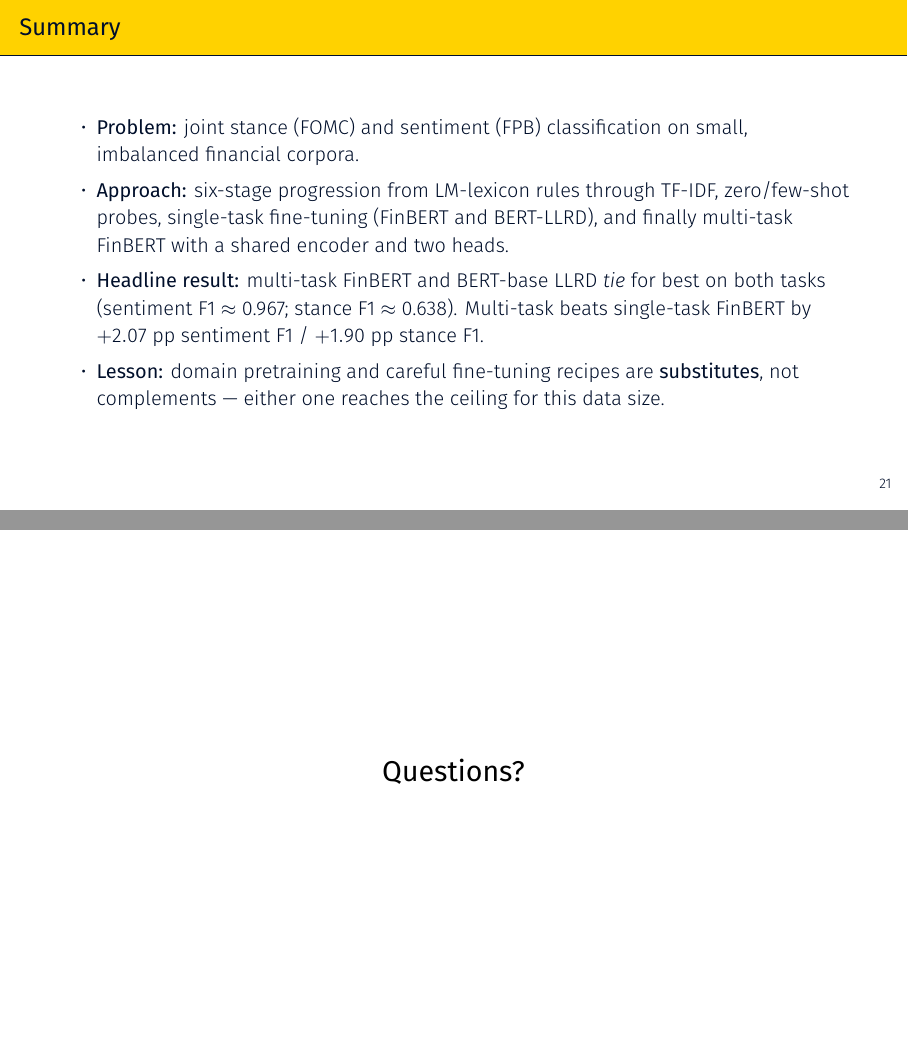
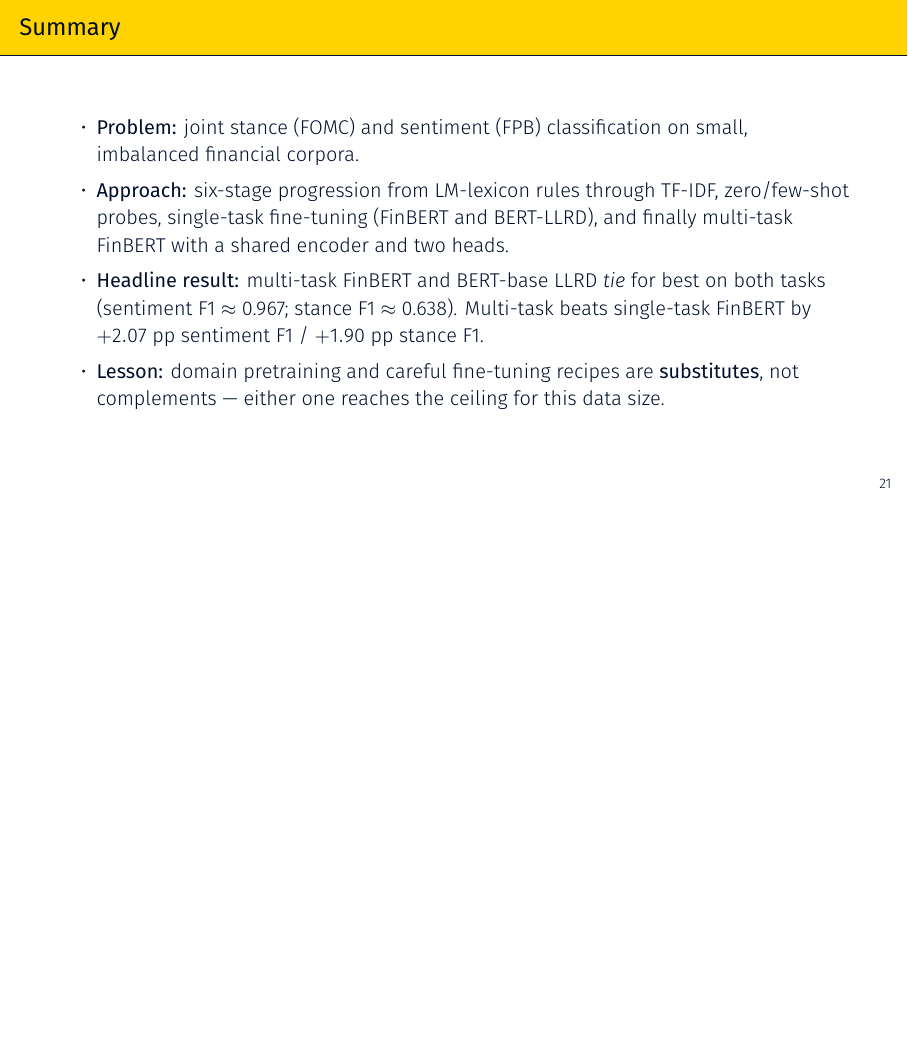
Before and after one commit to LouisNguyen1409/financial-nlp-stance-sentiment, LaTeX slides (presentation/main.tex): pages 29 and 30 of 32 before the commit and page 29 of 31 after it, the two joined at a grey line, the shorter picture padded with empty space. Compiled offline with XeLaTeX; a missing font is replaced by an installed copy or a similar font.

Commit message:
remove question slides

```diff
--- a/presentation/main.tex
+++ b/presentation/main.tex
@@ -627,14 +627,6 @@
 % ============================================================
 \appendix
 
-% ---- Questions Slide --------------------------------------
-{
-\setbeamercolor{palette primary}{bg=white, fg=black}
-\begin{frame}[standout]
-    Questions?
-\end{frame}
-}
-
 % ---- References -------------------------------------------
 \begin{frame}[allowframebreaks]{References}
     \printbibliography[heading=none]
```
Also changed, not shown: presentation/main-blx.bib (+2 -2 lines), presentation/main.bbl, presentation/main.pdf, 4 other files.
